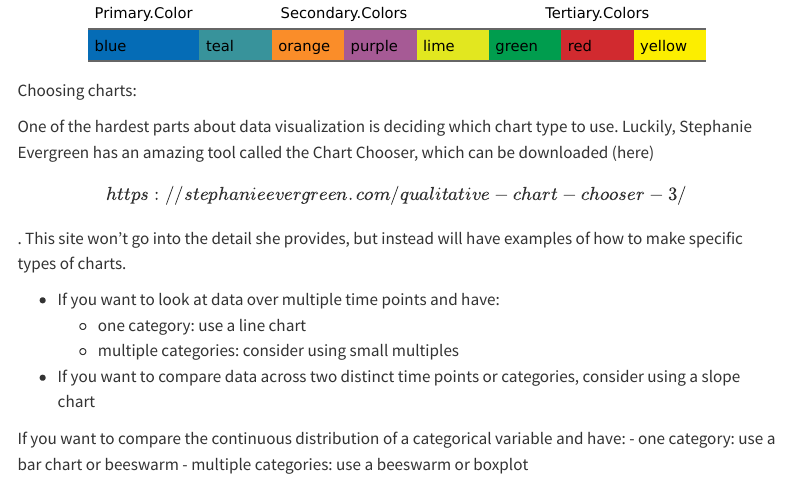
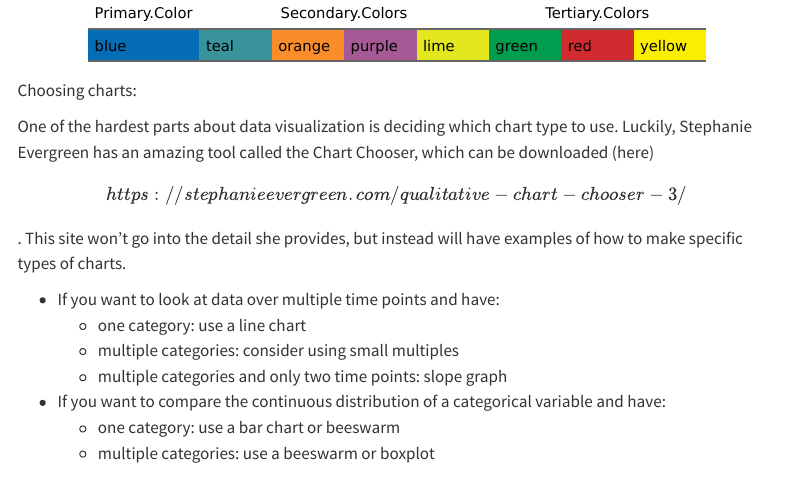
Before and after one commit to San-Mateo-County-Health-Epidemiology/Data-Visualization-Examples, a Quarto document (index.qmd): the page in a window 1100 px wide, from 170 px down. Rendered offline with R 4.5, knitr and Pandoc in place of Quarto, with nearby package versions; menus at the side of the page are left out.

Commit message:
updating index info

```diff
--- a/index.qmd
+++ b/index.qmd
@@ -45,6 +45,7 @@ One of the hardest parts about data visualization is deciding which chart type t
 -   If you want to look at data over multiple time points and have:
     -   one category: use a line chart
     -   multiple categories: consider using small multiples
--   If you want to compare data across two distinct time points or categories, consider using a slope chart
-
-If you want to compare the continuous distribution of a categorical variable and have: - one category: use a bar chart or beeswarm - multiple categories: use a beeswarm or boxplot
+    -   multiple categories and only two time points: slope graph
+-   If you want to compare the continuous distribution of a categorical variable and have:
+    -   one category: use a bar chart or beeswarm
+    -   multiple categories: use a beeswarm or boxplot
```
Also changed, not shown: 1 other file.
